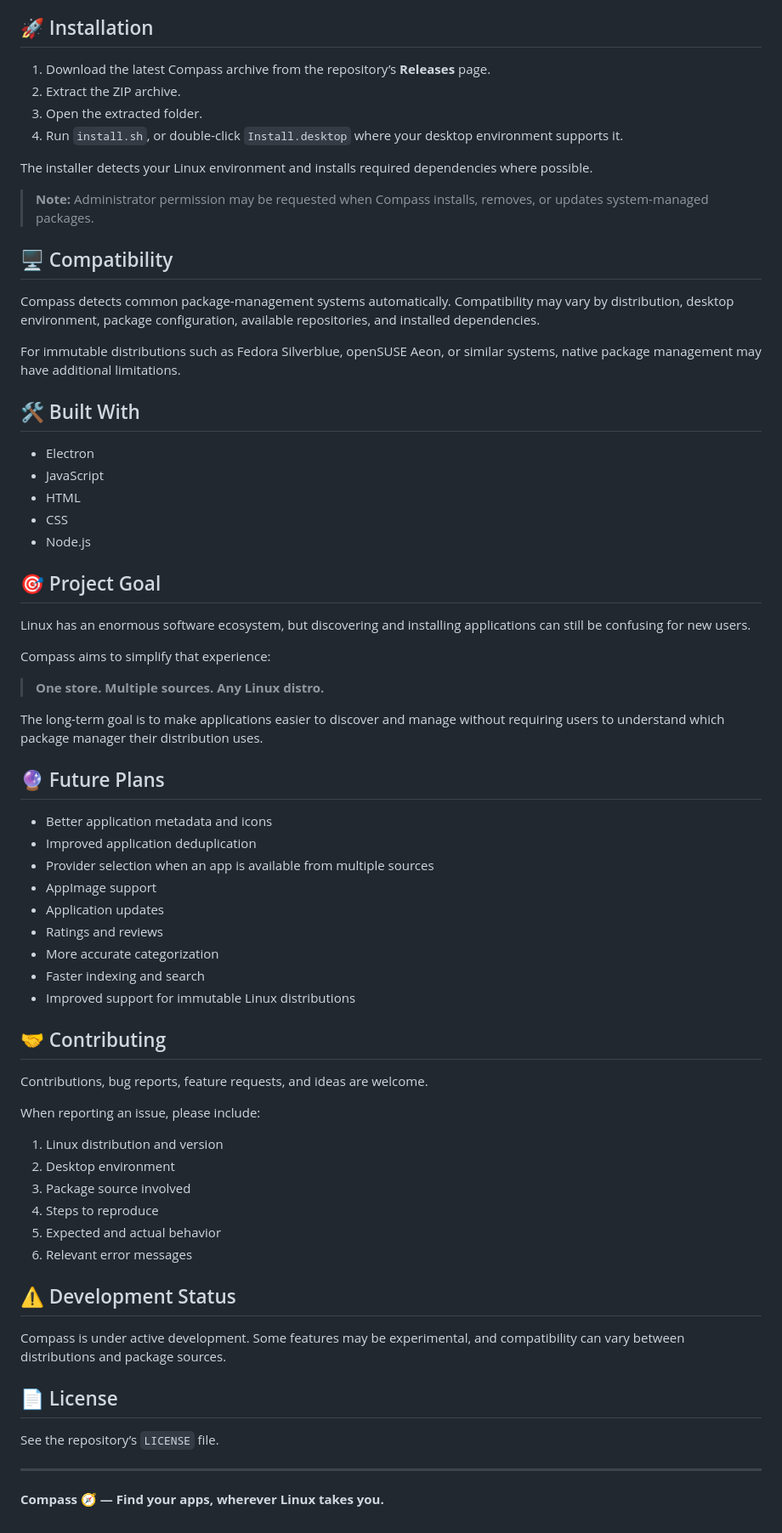
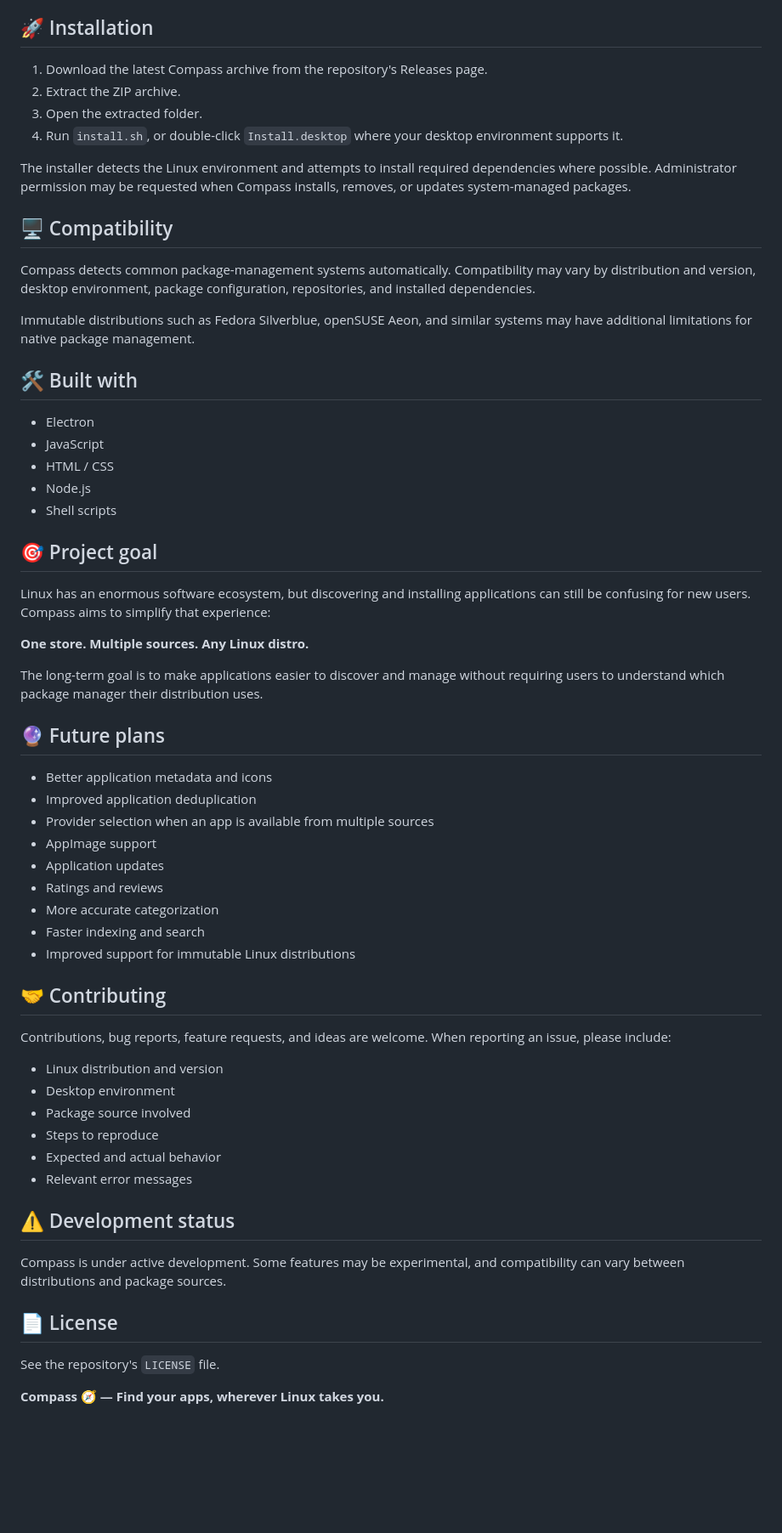
Before and after one commit to hiroshi-007/Compass-Universal-linux-appstore, a Markdown page: README.md, the part around one of its changes. Shown at 85% size. GitHub-like rendering; blank space fills up the shorter version.

```diff
--- a/README.md
+++ b/README.md
@@ -67,39 +50,35 @@ Available sources depend on your Linux distribution and which package-management
 ## 🚀 Installation
 
-1. Download the latest Compass archive from the repository’s **Releases** page.
+1. Download the latest Compass archive from the repository's Releases page.
 2. Extract the ZIP archive.
 3. Open the extracted folder.
 4. Run `install.sh`, or double-click `Install.desktop` where your desktop environment supports it.
 
-The installer detects your Linux environment and installs required dependencies where possible.
-
-> **Note:** Administrator permission may be requested when Compass installs, removes, or updates system-managed packages.
+The installer detects the Linux environment and attempts to install required dependencies where possible. Administrator permission may be requested when Compass installs, removes, or updates system-managed packages.
 
 ## 🖥️ Compatibility
 
-Compass detects common package-management systems automatically. Compatibility may vary by distribution, desktop environment, package configuration, available repositories, and installed dependencies.
+Compass detects common package-management systems automatically. Compatibility may vary by distribution and version, desktop environment, package configuration, repositories, and installed dependencies.
 
-For immutable distributions such as Fedora Silverblue, openSUSE Aeon, or similar systems, native package management may have additional limitations.
+Immutable distributions such as Fedora Silverblue, openSUSE Aeon, and similar systems may have additional limitations for native package management.
 
-## 🛠️ Built With
+## 🛠️ Built with
 
 - Electron
 - JavaScript
-- HTML
-- CSS
+- HTML / CSS
 - Node.js
+- Shell scripts
 
-## 🎯 Project Goal
+## 🎯 Project goal
 
-Linux has an enormous software ecosystem, but discovering and installing applications can still be confusing for new users.
+Linux has an enormous software ecosystem, but discovering and installing applications can still be confusing for new users. Compass aims to simplify that experience:
 
-Compass aims to simplify that experience:
-
-> **One store. Multiple sources. Any Linux distro.**
+**One store. Multiple sources. Any Linux distro.**
 
 The long-term goal is to make applications easier to discover and manage without requiring users to understand which package manager their distribution uses.
 
-## 🔮 Future Plans
+## 🔮 Future plans
 
 - Better application metadata and icons
 - Improved application deduplication
@@ -113,25 +92,21 @@ The long-term goal is to make applications easier to discover and manage without
 
 ## 🤝 Contributing
 
-Contributions, bug reports, feature requests, and ideas are welcome.
+Contributions, bug reports, feature requests, and ideas are welcome. When reporting an issue, please include:
 
-When reporting an issue, please include:
+- Linux distribution and version
+- Desktop environment
+- Package source involved
+- Steps to reproduce
+- Expected and actual behavior
+- Relevant error messages
 
-1. Linux distribution and version
-2. Desktop environment
-3. Package source involved
-4. Steps to reproduce
-5. Expected and actual behavior
-6. Relevant error messages
-
-## ⚠️ Development Status
+## ⚠️ Development status
 
 Compass is under active development. Some features may be experimental, and compatibility can vary between distributions and package sources.
 
 ## 📄 License
 
-See the repository’s `LICENSE` file.
-
----
+See the repository's `LICENSE` file.
 
 **Compass 🧭 — Find your apps, wherever Linux takes you.**
```
Also changed, not shown: other parts of README.md (+27 -44 lines).
